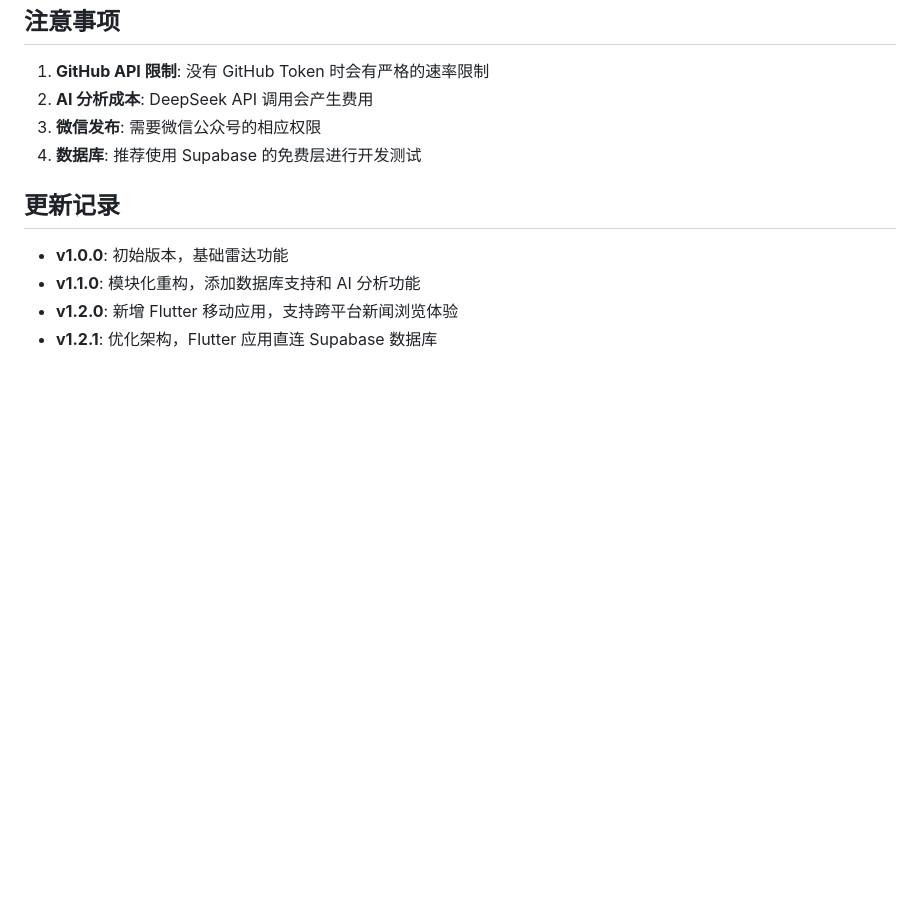
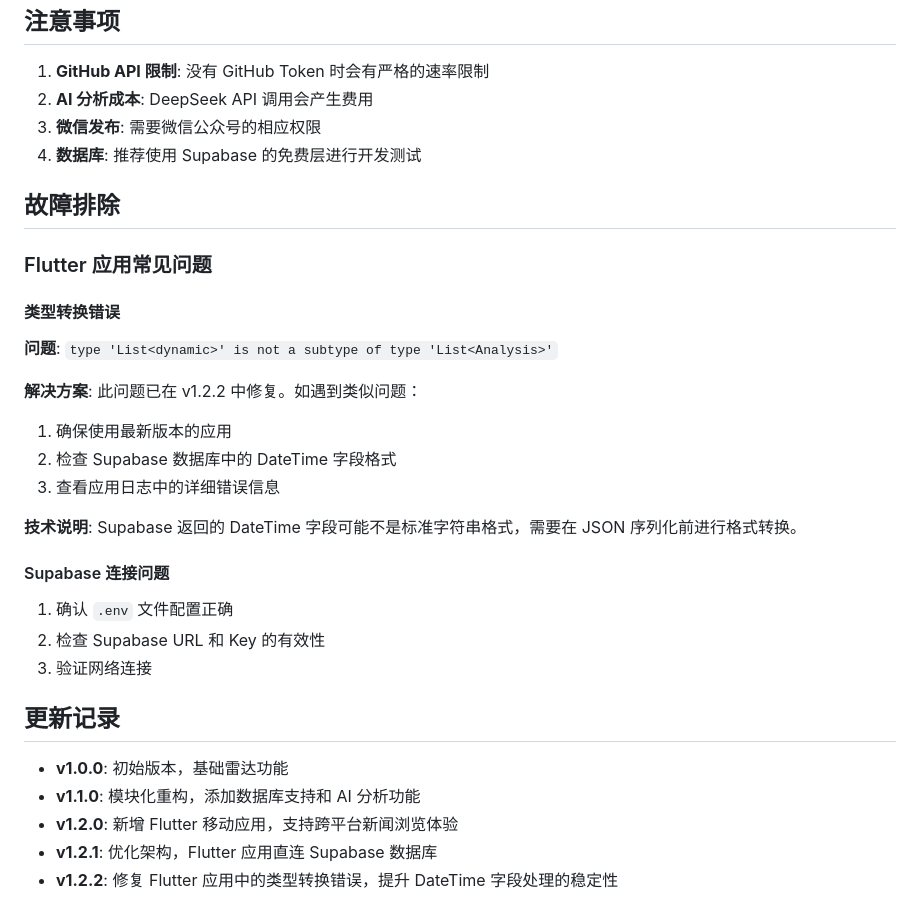
Before and after one commit to sihai-org/tech-news, a Markdown page: README.md, the part around the change. Rendered like a GitHub page; blank space fills up the shorter version.

Commit message:
docs: Add troubleshooting section and update version to v1.2.2
- Add Flutter app troubleshooting section in README
- Document type casting error fix and solution
- Add Supabase connection troubleshooting tips
- Update version to v1.2.2 in changelog

🤖 Generated with [Claude Code](https://claude.ai/code)

Co-Authored-By: Claude <noreply@anthropic.com>

```diff
--- a/README.md
+++ b/README.md
@@ -317,9 +317,29 @@ npm run typecheck
 3. **微信发布**: 需要微信公众号的相应权限
 4. **数据库**: 推荐使用 Supabase 的免费层进行开发测试
 
+## 故障排除
+
+### Flutter 应用常见问题
+
+#### 类型转换错误
+**问题**: `type 'List<dynamic>' is not a subtype of type 'List<Analysis>'`
+
+**解决方案**: 此问题已在 v1.2.2 中修复。如遇到类似问题：
+1. 确保使用最新版本的应用
+2. 检查 Supabase 数据库中的 DateTime 字段格式
+3. 查看应用日志中的详细错误信息
+
+**技术说明**: Supabase 返回的 DateTime 字段可能不是标准字符串格式，需要在 JSON 序列化前进行格式转换。
+
+#### Supabase 连接问题
+1. 确认 `.env` 文件配置正确
+2. 检查 Supabase URL 和 Key 的有效性
+3. 验证网络连接
+
 ## 更新记录
 
 - **v1.0.0**: 初始版本，基础雷达功能
 - **v1.1.0**: 模块化重构，添加数据库支持和 AI 分析功能
 - **v1.2.0**: 新增 Flutter 移动应用，支持跨平台新闻浏览体验
 - **v1.2.1**: 优化架构，Flutter 应用直连 Supabase 数据库
+- **v1.2.2**: 修复 Flutter 应用中的类型转换错误，提升 DateTime 字段处理的稳定性
```
